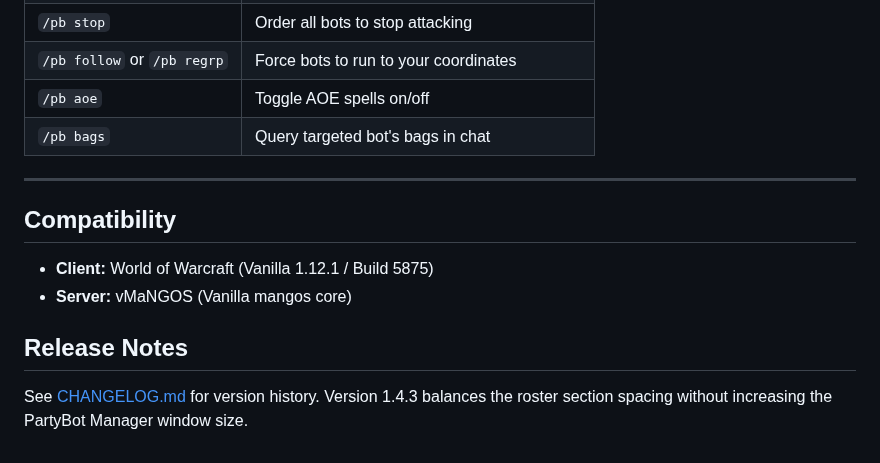
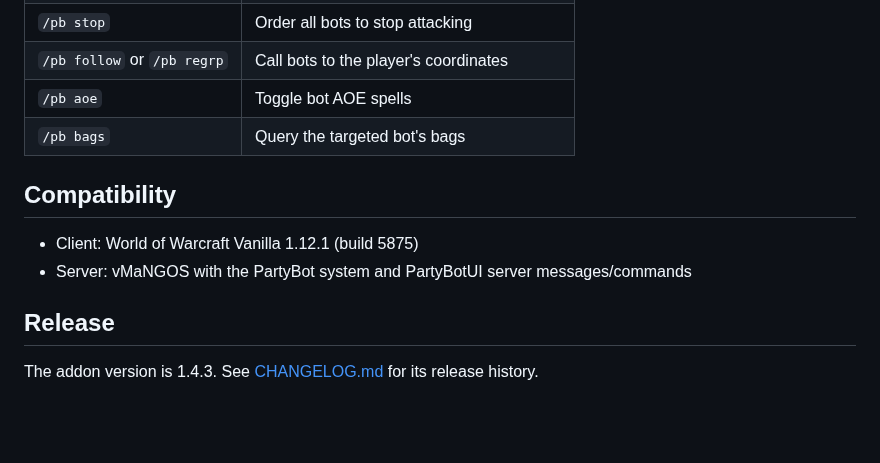
Before and after one commit to n2gb/partybotui, a Markdown page: README.md, the part around one of its changes. Rendered like a GitHub page; blank space fills up the shorter version.

```diff
--- a/README.md
+++ b/README.md
@@ -69,14 +67,13 @@ It replaces raw chat slash commands with an authentic Blizzard-style management
 | `/pb stop` | Order all bots to stop attacking |
-| `/pb follow` or `/pb regrp` | Force bots to run to your coordinates |
-| `/pb aoe` | Toggle AOE spells on/off |
-| `/pb bags` | Query targeted bot's bags in chat |
-
----
+| `/pb follow` or `/pb regrp` | Call bots to the player's coordinates |
+| `/pb aoe` | Toggle bot AOE spells |
+| `/pb bags` | Query the targeted bot's bags |
 
 ## Compatibility
-* **Client:** World of Warcraft (Vanilla 1.12.1 / Build 5875)
-* **Server:** vMaNGOS (Vanilla mangos core)
 
-## Release Notes
+- Client: World of Warcraft Vanilla 1.12.1 (build 5875)
+- Server: vMaNGOS with the PartyBot system and PartyBotUI server messages/commands
 
-See [CHANGELOG.md](CHANGELOG.md) for version history. Version 1.4.3 balances the roster section spacing without increasing the PartyBot Manager window size.
+## Release
+
+The addon version is 1.4.3. See [CHANGELOG.md](CHANGELOG.md) for its release history.
```
Also changed, not shown: other parts of README.md (+44 -46 lines), screenshots/character-sheet.png (added), screenshots/roster.png (added), screenshots/tactics-and-roles.png (added), 1 other file.
